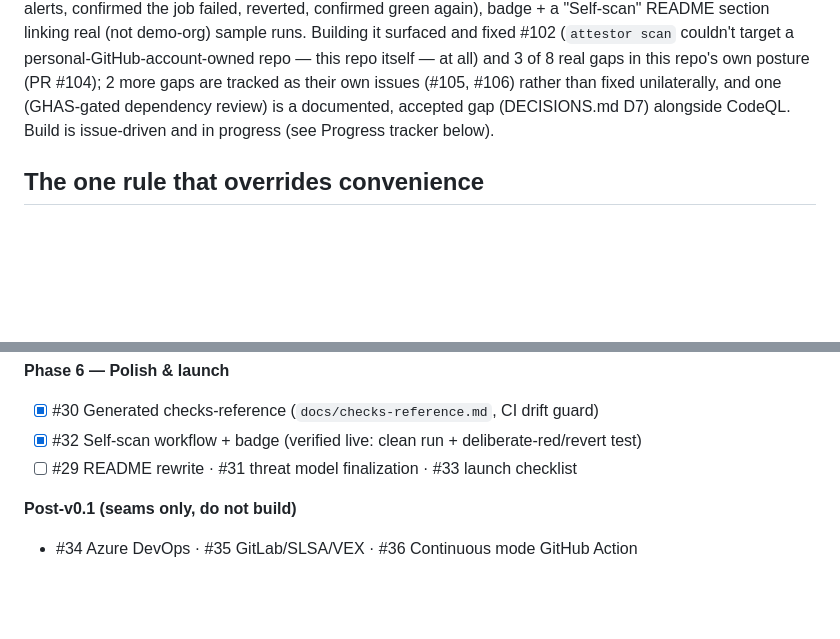
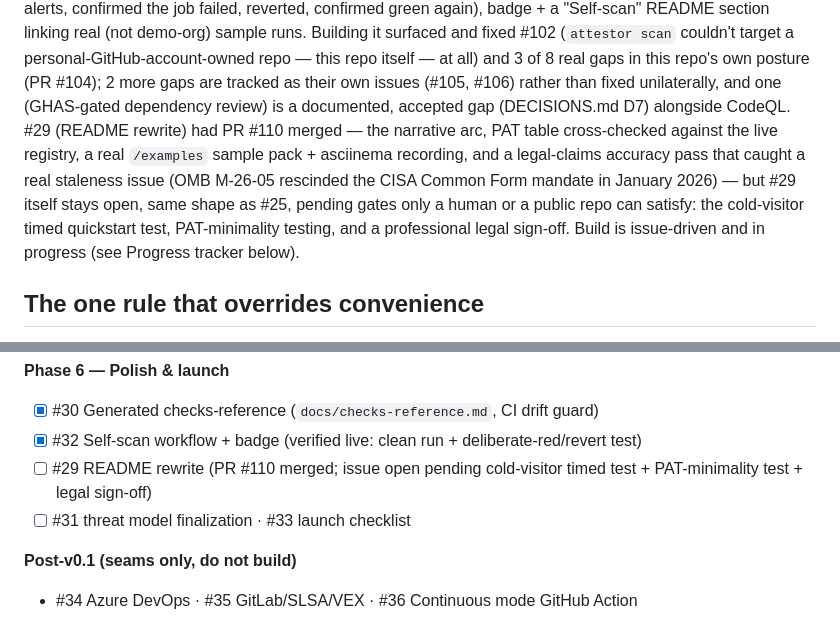
Before and after one commit to QloudLTD/attestward, a Markdown page: CLAUDE.md, 2 parts joined by grey strips. Rendered like a GitHub page; blank space fills up the shorter version.

Commit message:
docs: reflect PR #110's merge and issue #29's open status (#111)
## Summary

Trivial, purely factual progress-tracker update following PR #110's
merge — same
treatment as the earlier #32 tracker PR (#109). See issue #29's own
closing/status
comment for the detail.

Refs #29

Co-authored-by: Claude Code <spyros@ioakeim.com>

```diff
--- a/CLAUDE.md
+++ b/CLAUDE.md
@@ -50,8 +50,15 @@ target a personal-GitHub-account-owned repo — this repo itself — at all)
 and 3 of 8 real gaps in this repo's own posture (PR #104); 2 more gaps are
 tracked as their own issues (#105, #106) rather than fixed unilaterally,
 and one (GHAS-gated dependency review) is a documented, accepted gap
-(DECISIONS.md D7) alongside CodeQL. Build is issue-driven and in progress
-(see Progress tracker below).
+(DECISIONS.md D7) alongside CodeQL. #29 (README rewrite) had PR #110
+merged — the narrative arc, PAT table cross-checked against the live
+registry, a real `/examples` sample pack + asciinema recording, and a
+legal-claims accuracy pass that caught a real staleness issue (OMB
+M-26-05 rescinded the CISA Common Form mandate in January 2026) — but
+#29 itself stays open, same shape as #25, pending gates only a human or
+a public repo can satisfy: the cold-visitor timed quickstart test,
+PAT-minimality testing, and a professional legal sign-off. Build is
+issue-driven and in progress (see Progress tracker below).
 
 ## The one rule that overrides convenience
 
@@ -159,7 +166,8 @@ itself, so re-run it any time rather than hand-editing it.
 **Phase 6 — Polish & launch**
 - [x] #30 Generated checks-reference (`docs/checks-reference.md`, CI drift guard)
 - [x] #32 Self-scan workflow + badge (verified live: clean run + deliberate-red/revert test)
-- [ ] #29 README rewrite · #31 threat model finalization · #33 launch checklist
+- [ ] #29 README rewrite (PR #110 merged; issue open pending cold-visitor timed test + PAT-minimality test + legal sign-off)
+- [ ] #31 threat model finalization · #33 launch checklist
 
 **Post-v0.1 (seams only, do not build)**
 - #34 Azure DevOps · #35 GitLab/SLSA/VEX · #36 Continuous mode GitHub Action
```
